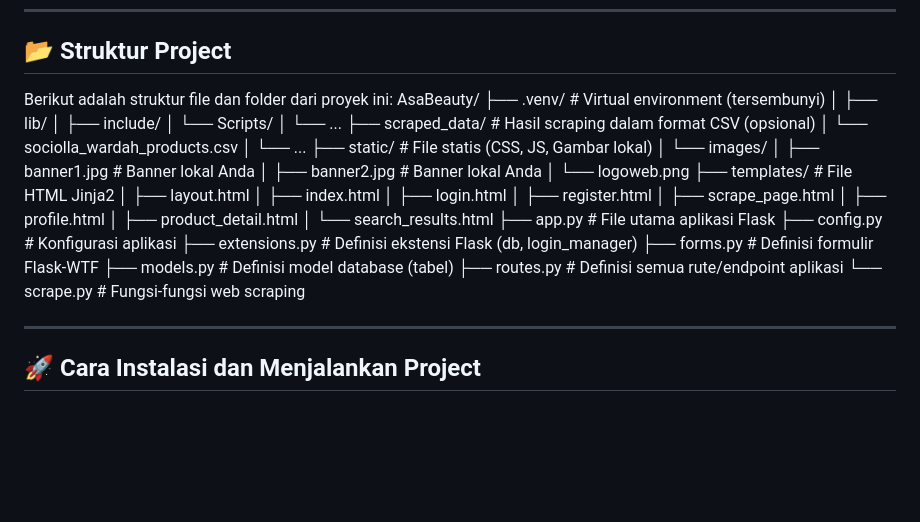
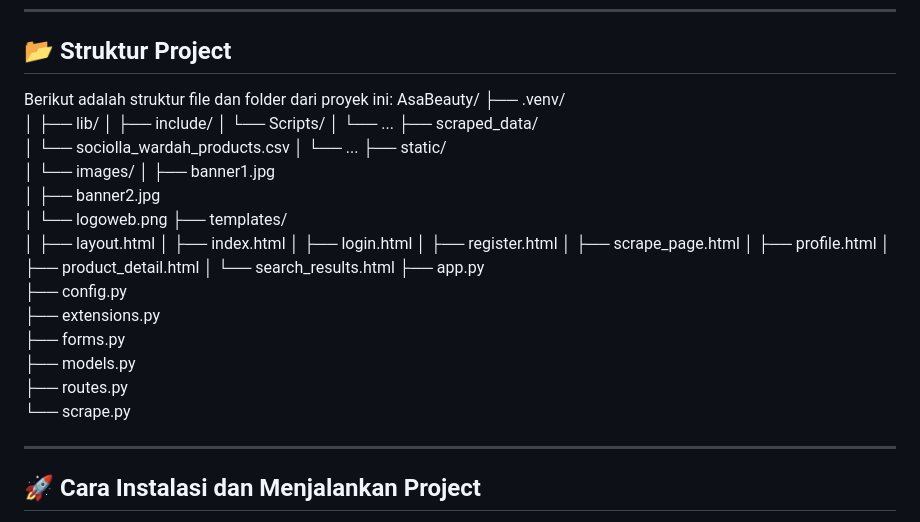
Before and after one commit to mwph6d4/SF_Asa-scraper-skincare, a Markdown page: README.md, the part around one of its changes. Drawn GitHub-style; blank space fills up the shorter version.

```diff
--- a/README.md
+++ b/README.md
@@ -50,20 +50,20 @@ Berikut ini adalah fitur-fitur yang ada dalam website Asa Beauty:
 
 Berikut adalah struktur file dan folder dari proyek ini:
 AsaBeauty/
-├── .venv/                 # Virtual environment (tersembunyi)
+├── .venv/
 │   ├── lib/
 │   ├── include/
 │   └── Scripts/
 │   └── ...
-├── scraped_data/          # Hasil scraping dalam format CSV (opsional)
+├── scraped_data/
 │   └── sociolla_wardah_products.csv
 │   └── ...
-├── static/                # File statis (CSS, JS, Gambar lokal)
+├── static/
 │   └── images/
-│       ├── banner1.jpg    # Banner lokal Anda
-│       ├── banner2.jpg    # Banner lokal Anda
+│       ├── banner1.jpg
+│       ├── banner2.jpg
 │       └── logoweb.png
-├── templates/             # File HTML Jinja2
+├── templates/
 │   ├── layout.html
 │   ├── index.html
 │   ├── login.html
@@ -72,13 +72,13 @@ AsaBeauty/
 │   ├── profile.html
 │   ├── product_detail.html
 │   └── search_results.html
-├── app.py                 # File utama aplikasi Flask
-├── config.py              # Konfigurasi aplikasi
-├── extensions.py          # Definisi ekstensi Flask (db, login_manager)
-├── forms.py               # Definisi formulir Flask-WTF
-├── models.py              # Definisi model database (tabel)
-├── routes.py              # Definisi semua rute/endpoint aplikasi
-└── scrape.py              # Fungsi-fungsi web scraping
+├── app.py
+├── config.py
+├── extensions.py
+├── forms.py
+├── models.py
+├── routes.py
+└── scrape.py
 
 
 ---
```
Also changed, not shown: other parts of README.md (+2 -2 lines).
